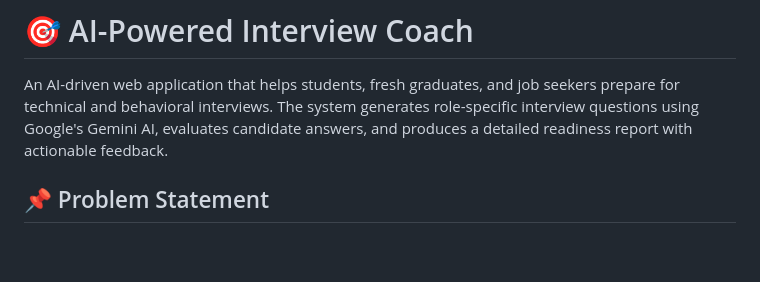
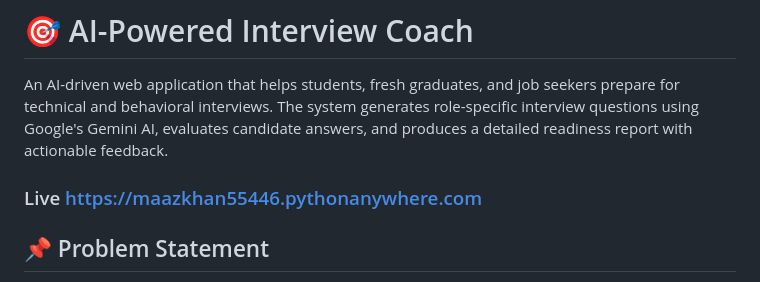
Before and after one commit to 64271maaz/ai-interview-coach, a Markdown page: README.md, the part around the change. Rendered like a GitHub page; blank space fills up the shorter version.

Commit message:
Add live link to AI-Powered Interview Coach
Added a live link to the README for easy access.

```diff
--- a/README.md
+++ b/README.md
@@ -1,6 +1,7 @@
 # 🎯 AI-Powered Interview Coach
 
 An AI-driven web application that helps students, fresh graduates, and job seekers prepare for technical and behavioral interviews. The system generates role-specific interview questions using Google's Gemini AI, evaluates candidate answers, and produces a detailed readiness report with actionable feedback.
+### Live https://maazkhan55446.pythonanywhere.com
 
 ## 📌 Problem Statement
 
```
